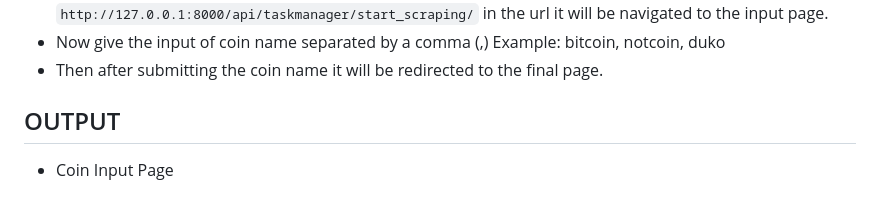
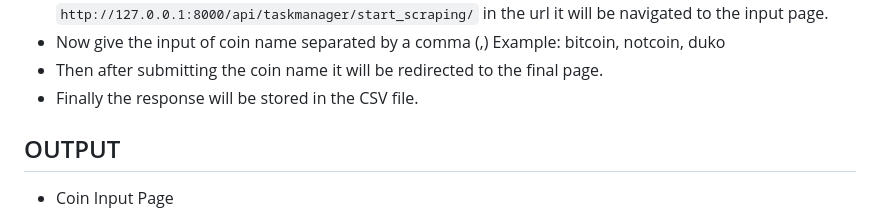
Before and after one commit to Spraveen8-chary/Ignis-Tech-Solutions-Assignment, a Markdown page: README.md, the part around the change. Drawn GitHub-style.

````diff
--- a/README.md
+++ b/README.md
@@ -50,6 +50,7 @@ Developed a Django REST Framework API that accepts a list of cryptocurrency acro
 - Now some welcome text will be shown ignore it and type ```http://127.0.0.1:8000/api/taskmanager/start_scraping/``` in the url it will be navigated to the input page.
 - Now give the input of coin name separated by a comma (,) Example: bitcoin, notcoin, duko
 - Then after submitting the coin name it will be redirected to the final page.
+- Finally the response will be stored in the CSV file.
 
 ## OUTPUT
 
````
